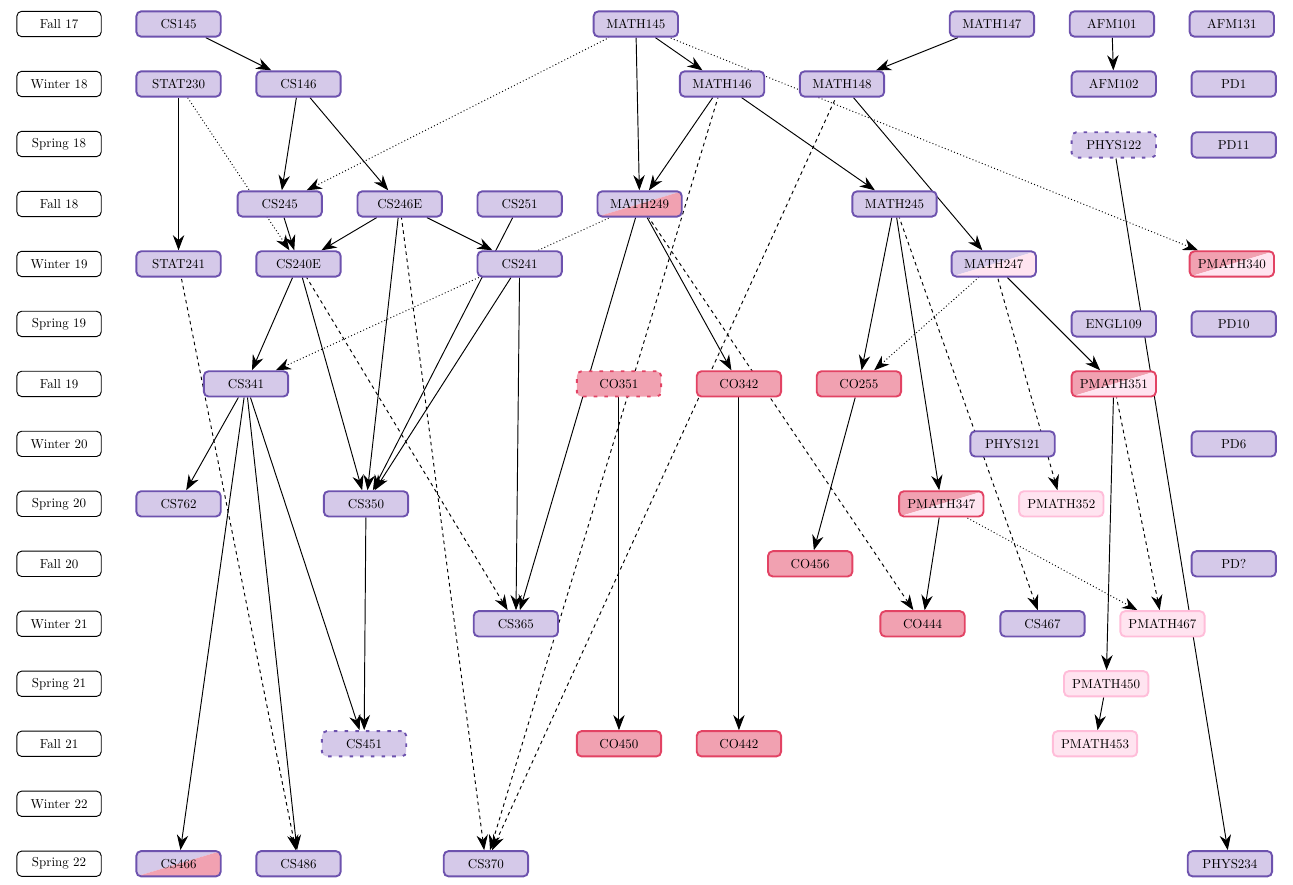
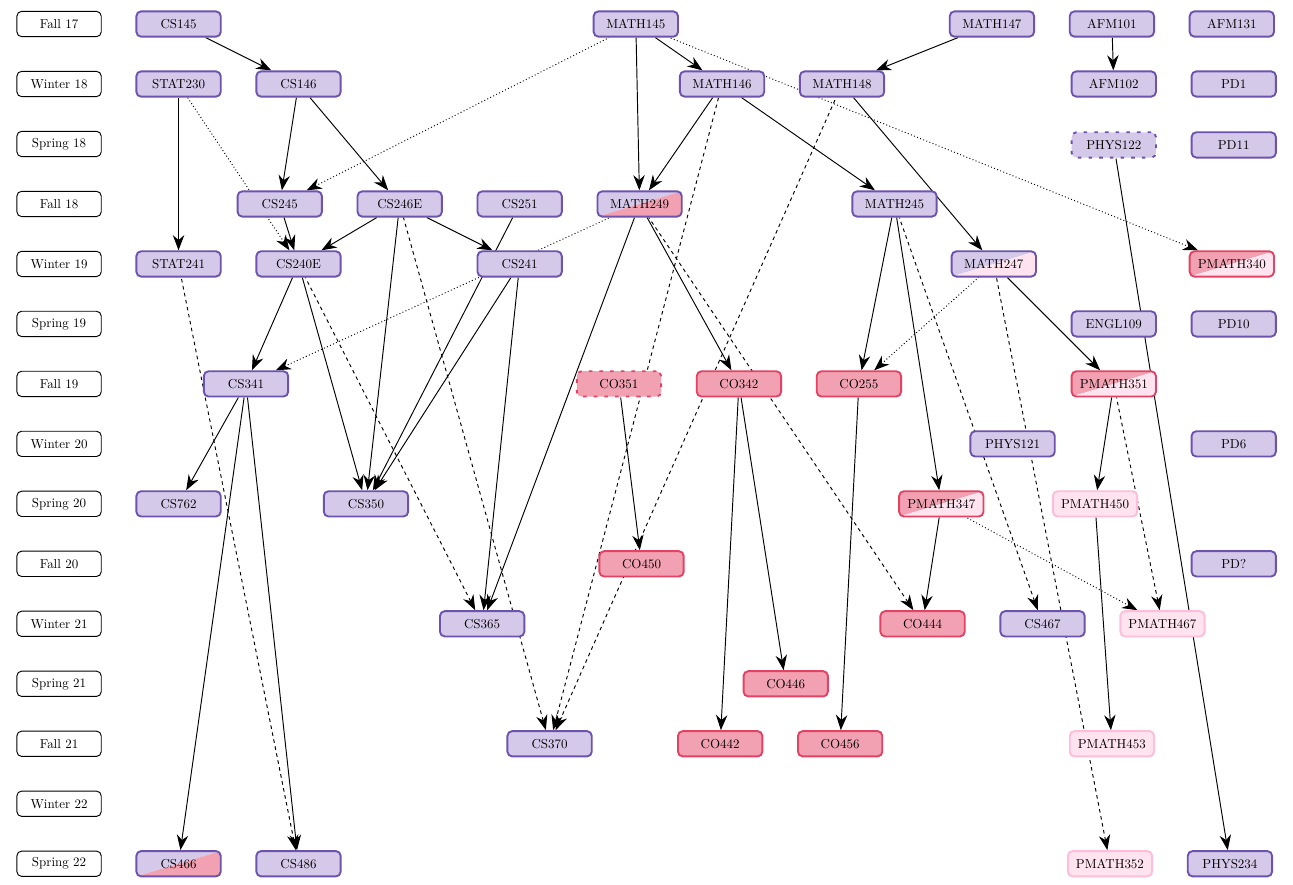
Before and after one commit to felix990302/course_graph, a LaTeX document (course_graph.tex): part of the page, cut so that both start at the same text. Compiled offline with LuaLaTeX.

Commit message:
rebalanced course loads

```diff
--- a/course_graph.tex
+++ b/course_graph.tex
@@ -132,24 +132,24 @@
     \PutCourses{PD6/cs/below/2.75cm of PD10, PHYS121/cs/left/4cm of last}
 
     \node[term, below=of W20, alias=last] (S20) {Spring 20};
-    \PlaceCourses{CS762/cs/1cm, CS350/cs/3cm, PMATH347/co pm/14.5cm, PMATH352/pm/1cm}
+    \PlaceCourses{CS762/cs/1cm, CS350/cs/3cm, PMATH347/co pm/14.5cm, PMATH450/pm/2cm}
 
     \node[term, below=of S20, alias=last] (F20) {Fall 20};
-    \PutCourses{PD?/cs/below/2.75cm of PD6, CO456/co/left/10cm of last}
+    \PutCourses{PD?/cs/below/2.75cm of PD6, CO450/co/left/15cm of last}
 
     \node[term, below=of F20, alias=last] (W21) {Winter 21};
-    \PlaceCourses{CS365/cs/11cm, CO444/co/9.5cm, CS467/cs/1cm, PMATH467/pm/1cm}
+    \PlaceCourses{CS365/cs/10cm, CO444/co/10.5cm, CS467/cs/1cm, PMATH467/pm/1cm}
 
     \node[term, below=of W21, alias=last] (S21) {Spring 21};
-    \PlaceCourses{PMATH450/pm/28.5cm}
+    \PlaceCourses{CO446/co/19cm}
 
     \node[term, below=of S21, alias=last] (F21) {Fall 21};
-    \PlaceCourses{CS451/cs override/6.5cm, CO450/co/5cm, CO442/co/1cm, PMATH453/pm/8cm}
+    \PlaceCourses{CS370/cs/12cm, CO442/co/2.5cm, CO456/co/1cm, PMATH453/pm/5.5cm}
 
     \node[term, below=of F21, alias=last] (W22) {Winter 22};
 
     \node[term, below=of W22, alias=last] (S22) {Spring 22};
-    \PlaceCourses{CS466/cs co/1cm, CS486/cs/1cm, CS370/cs/3cm, PHYS234/cs/19.5cm}
+    \PlaceCourses{CS466/cs co/1cm, CS486/cs/1cm, PMATH352/pm/21.5cm, PHYS234/cs/1cm}
 
     \begin{scope}[on background layer]
         \graph[use existing nodes, simple] {
@@ -181,9 +181,9 @@
             CS762 <-[prereq] CS341;
             CS350 <-[prereq] {CS240E, CS246E, CS251, CS241};
             PMATH347 <-[prereq] MATH245;
-            PMATH352 <-[prereq, dashed] MATH247;
+            PMATH450 <-[prereq] PMATH351;
 
-            CO456 <-[prereq] CO255;
+            CO450 <-[prereq] CO351;
 
             CS365 <-[prereq] {CS241, MATH249};
             CS365 <-[prereq, dashed] CS240E;
@@ -193,17 +193,17 @@
             PMATH467 <-[prereq, dashed] PMATH351;
             CS467 <-[prereq, dashed] MATH245;
 
-            PMATH450 <-[prereq] PMATH351;
+            CO446 <-[prereq] CO342;
 
-            CS451 <-[prereq] {CS341, CS350};
             CO442 <-[prereq] CO342;
-            CO450 <-[prereq] CO351;
+            CO456 <-[prereq] CO255;
             PMATH453 <-[prereq] PMATH450;
 
             CS466 <-[prereq] CS341;
             CS486 <-[prereq] CS341;
             CS486 <-[prereq, dashed] STAT241;
             CS370 <-[prereq, dashed] {CS246E, MATH146, MATH148};
+            PMATH352 <-[prereq, dashed] MATH247;
             PHYS234 <-[prereq] PHYS122;
         };
     \end{scope}
```
Also changed, not shown: course_graph.pdf.
